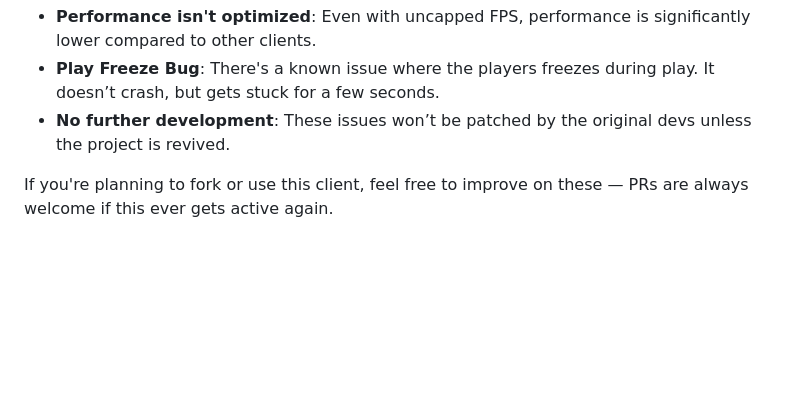
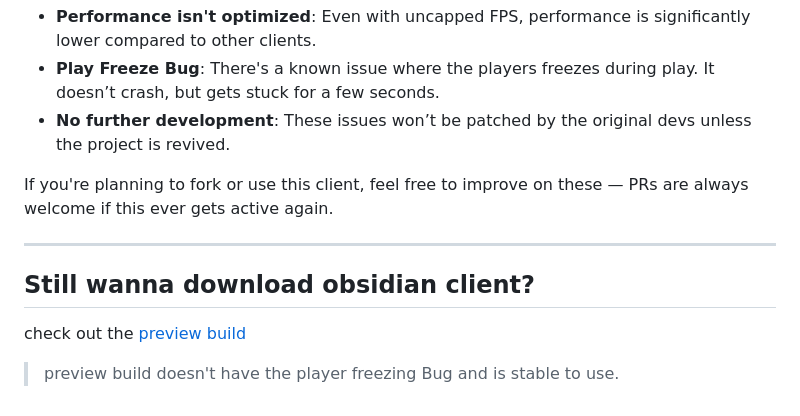
Before and after one commit to imnotkoolkid/OBSIDIAN-CLIENT, a Markdown page: README.md, the part around the change. Drawn GitHub-style; blank space fills up the shorter version.

```diff
--- a/README.md
+++ b/README.md
@@ -86,3 +86,9 @@ Since the project was dropped midway, there are some known problems you should b
 -  **No further development**: These issues won’t be patched by the original devs unless the project is revived.
 
 If you're planning to fork or use this client, feel free to improve on these — PRs are always welcome if this ever gets active again.
+
+---
+## Still wanna download obsidian client?
+
+check out the [preview build](https://github.com/imnotkoolkid/OBSIDIAN-CLIENT-preview?tab=readme-ov-file#obsidian-client--preview-build)
+> preview build doesn't have the player freezing Bug and is stable to use.
```
